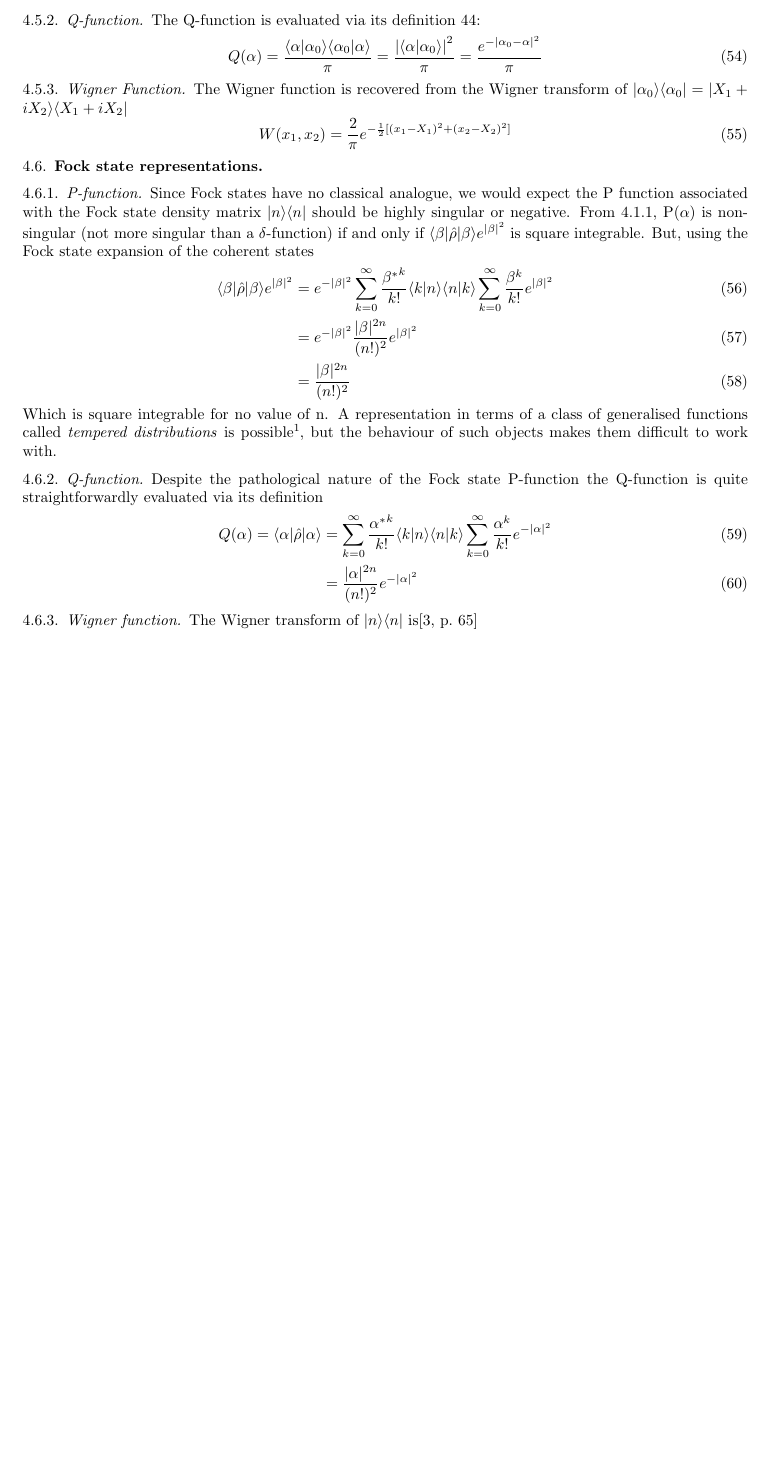
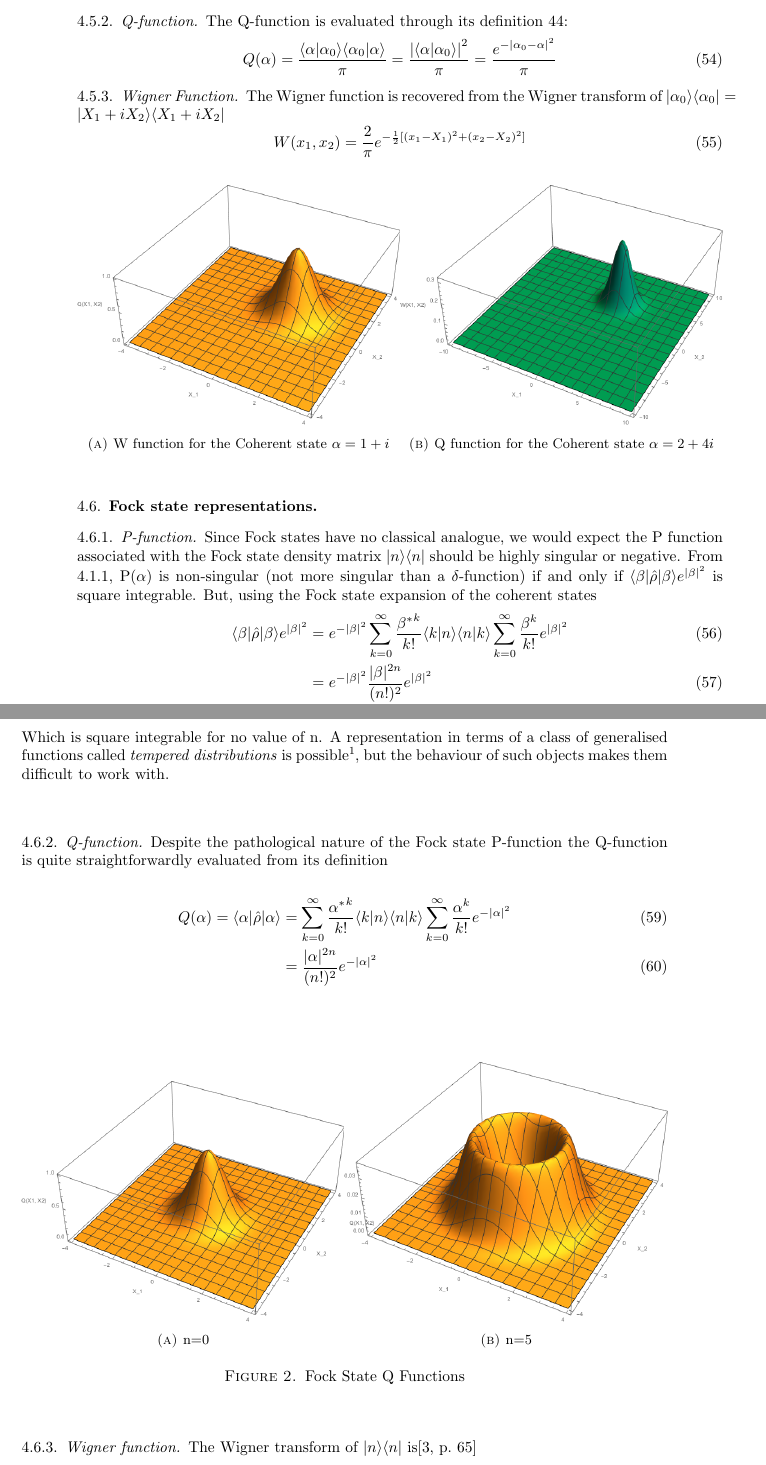
Before and after one commit to fergusbarratt/masters-project, a LaTeX paper (TeX/Summary.tex, which reads TeX/QuasiProbabilityDistributions.tex): part of page 8 of 12 before the commit and two parts of pages 10 and 11 of 16 after it, the two joined at a grey line, cut so that both start at the same text, the shorter picture padded with empty space. Compiled offline with pdfLaTeX.

Commit message:
Added image files to tex. still formatting issues. Todo: add spectrum of Wigner functions, tidy for Monday

```diff
--- a/TeX/QuasiProbabilityDistributions.tex
+++ b/TeX/QuasiProbabilityDistributions.tex
@@ -90,7 +78,7 @@ The form of the density matrix for a system in pure coherent state $ | \alpha_0
 	P(\alpha) = \delta^2(\alpha-\alpha_0)
 \end{equation}
 \subsubsection{Q-function}
-The Q-function is evaluated via its definition \ref{qdef}:
+The Q-function is evaluated through its definition \ref{qdef}:
 \begin{equation}
 	Q(\alpha) = \frac{\langle \alpha | \alpha_0 \rangle \langle \alpha_0 | \alpha \rangle}{\pi} = \frac{{|\langle \alpha | \alpha_0 \rangle |}^2}{\pi} =  \frac{e^{-{|\alpha_0 - \alpha |}^2}}{\pi}
 \end{equation}
@@ -99,9 +87,20 @@ The Wigner function is recovered from the Wigner transform of $\ket{\alpha_0}\br
 \begin{equation}
 	W(x_1, x_2) = \frac{2}{ \pi} e^{-\frac{1}{2}[(x_1-X_1)^2+(x_2-X_2)^2]}
 \end{equation}
+\begin{figure}[H]
+	\begin{minipage}[b]{.5\linewidth}
+		\centering \large \includegraphics[width=1\textwidth]{Images/Q Function - Coherent.png}
+		\subcaption{W function for the Coherent state $\alpha=1+i$}\label{fig:Qcoh}
+	\end{minipage}%
+	\begin{minipage}[b]{.5\linewidth}
+		\centering\large \includegraphics[width = 1\textwidth]{Images/W Function - Coherent.png}
+		\subcaption{Q function for the Coherent state $\alpha=2+4i$} \label{fig:Wcoh}
+	\end{minipage}
+	% \caption{Coherent State Representations}
+	\label{Coherents}
+\end{figure}
 \subsection{Fock state representations}
 \subsubsection{P-function}
-
 Since Fock states have no classical analogue, we would expect the P function associated with the Fock state density matrix $\ket{n}\bra{n}$ should be highly singular or negative. From \ref{mehta}, P($\alpha$) is non-singular (not more singular than a $\delta$-function) if and only if $ \bra{\beta} \dens \ket{\beta} e^{|\beta|^2} $ is square integrable. But, using the Fock state expansion of the coherent states
 \begin{align}
 	 \bra{\beta} \dens \ket{\beta} e^{|\beta|^2}  &= e^{-|\beta|^2} \sum_{k=0}^\infty \frac {{\beta^*}^k}{k!} \braket{k}{n}\braket{n}{k} \sum_{k=0}^\infty \frac {\beta^k}{k!}e^{|\beta|^2} \\ &= e^{-|\beta|^2} \frac{|\beta|^{2n}}{(n!)^2} e^{|\beta|^2} \\ &= \frac{|\beta|^{2n}}{(n!)^2}
@@ -109,10 +108,19 @@ Since Fock states have no classical analogue, we would expect the P function ass
 Which is square integrable for no value of n.
 A representation in terms of a class of generalised functions called \emph{tempered distributions} is possible\footnote{Specifically, in terms of the derivatives of a Dirac delta function\autocite{Gerry2005}}, but the behaviour of such objects makes them difficult to work with.
 \subsubsection{Q-function}
-
-Despite the pathological nature of the Fock state P-function the Q-function is quite straightforwardly evaluated via its definition
+Despite the pathological nature of the Fock state P-function the Q-function is quite straightforwardly evaluated from its definition
 \begin{align}
 	 Q(\alpha) = \bra{\alpha} \dens \ket{\alpha}  &= \sum_{k=0}^\infty \frac {{\alpha^*}^k}{k!} \braket{k}{n}\braket{n}{k} \sum_{k=0}^\infty \frac {\alpha^k}{k!}e^{-|\alpha|^2} \\ &= \frac{|\alpha|^{2n}}{(n!)^2} e^{-|\alpha|^2}
 \end{align}
-
+\begin{figure}[H]
+	\begin{minipage}[b]{.5\linewidth}
+		\centering \large \includegraphics[width=1\textwidth]{Images/Q Function-n=0.png}
+		\subcaption{n=0}\label{fig:Qn=0}
+	\end{minipage}%
+	\begin{minipage}[b]{.5\linewidth}
+		\centering\large \includegraphics[width = 1\textwidth]{Images/Q Function-n=3.png}
+		\subcaption{n=5}\label{fig:Qn=5}
+	\end{minipage}
+	\caption{Fock State Q Functions}\label{Qfunctions}
+\end{figure}
 \subsubsection{Wigner function}
```
Also changed, not shown: TeX/Summary.tex (+9 -2 lines), TeX/TheMasterEquation.tex (+0 -1 lines), TeX/QuasiProbabilityDistributions.tex (30 more changed lines).
